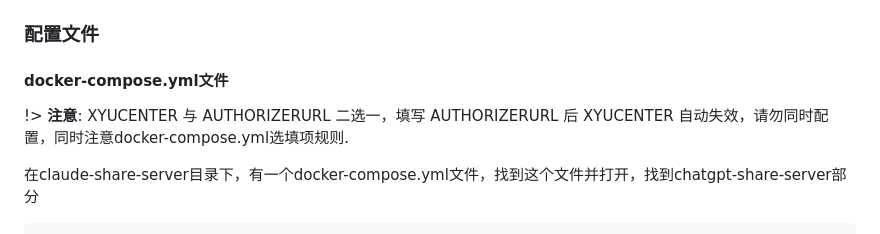
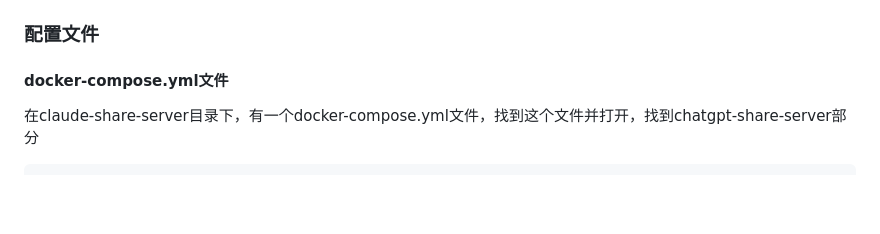
Before and after one commit to xyhelper/docs, a Markdown page: chatgpt-share/README.md, the part around the change. Rendered like a GitHub page; blank space fills up the shorter version.

Commit message:
修改chatgpt内容

```diff
--- a/chatgpt-share/README.md
+++ b/chatgpt-share/README.md
@@ -10,8 +10,6 @@ bash <(curl -sSfL https://raw.githubusercontent.com/xyhelper/chatgpt-share-serve
 ### 配置文件
 
 #### docker-compose.yml文件
-
-!> **注意**: XYUCENTER 与 AUTHORIZERURL 二选一，填写 AUTHORIZERURL 后 XYUCENTER 自动失效，请勿同时配置，同时注意docker-compose.yml选填项规则.
 
 在claude-share-server目录下，有一个docker-compose.yml文件，找到这个文件并打开，找到chatgpt-share-server部分
 
```
